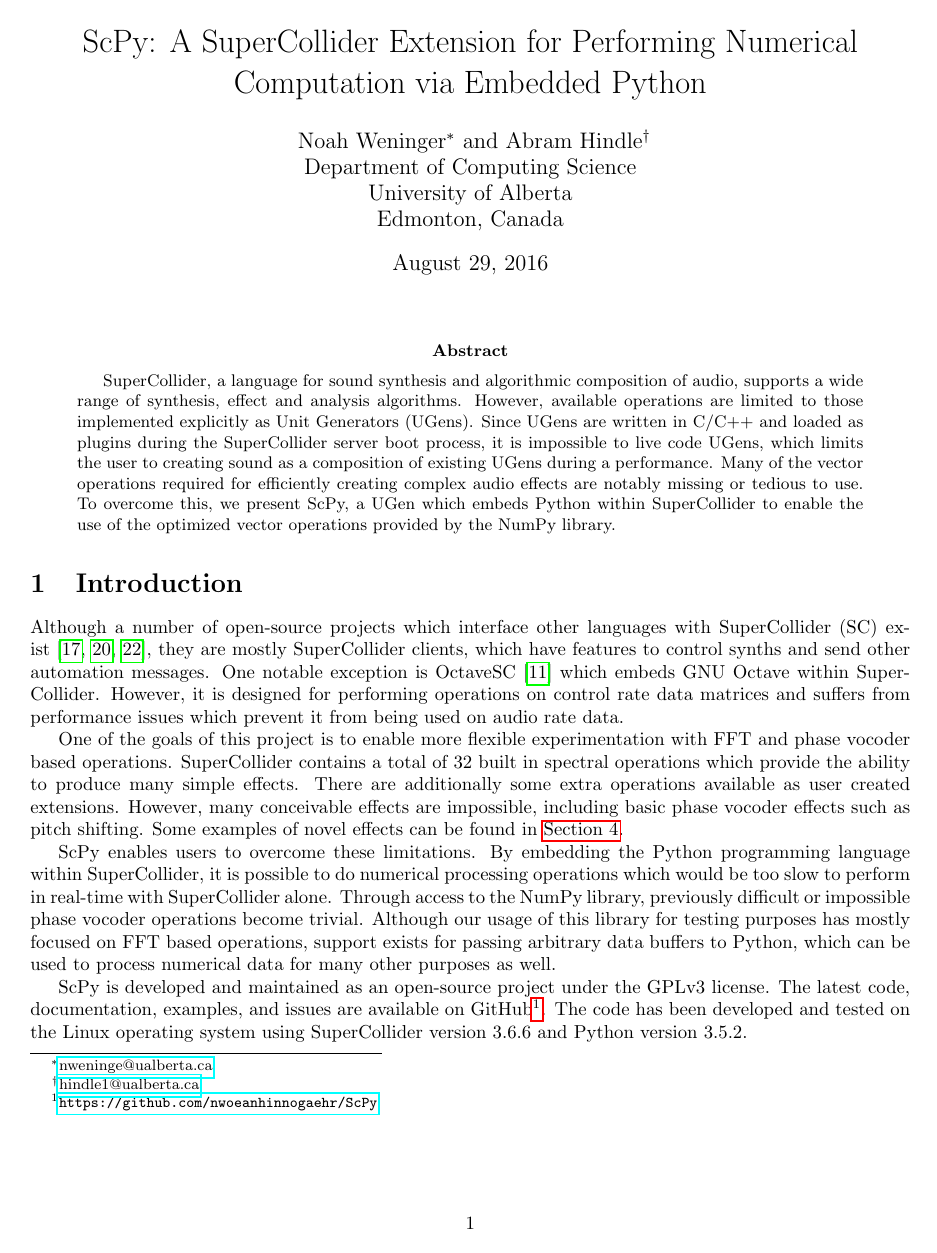
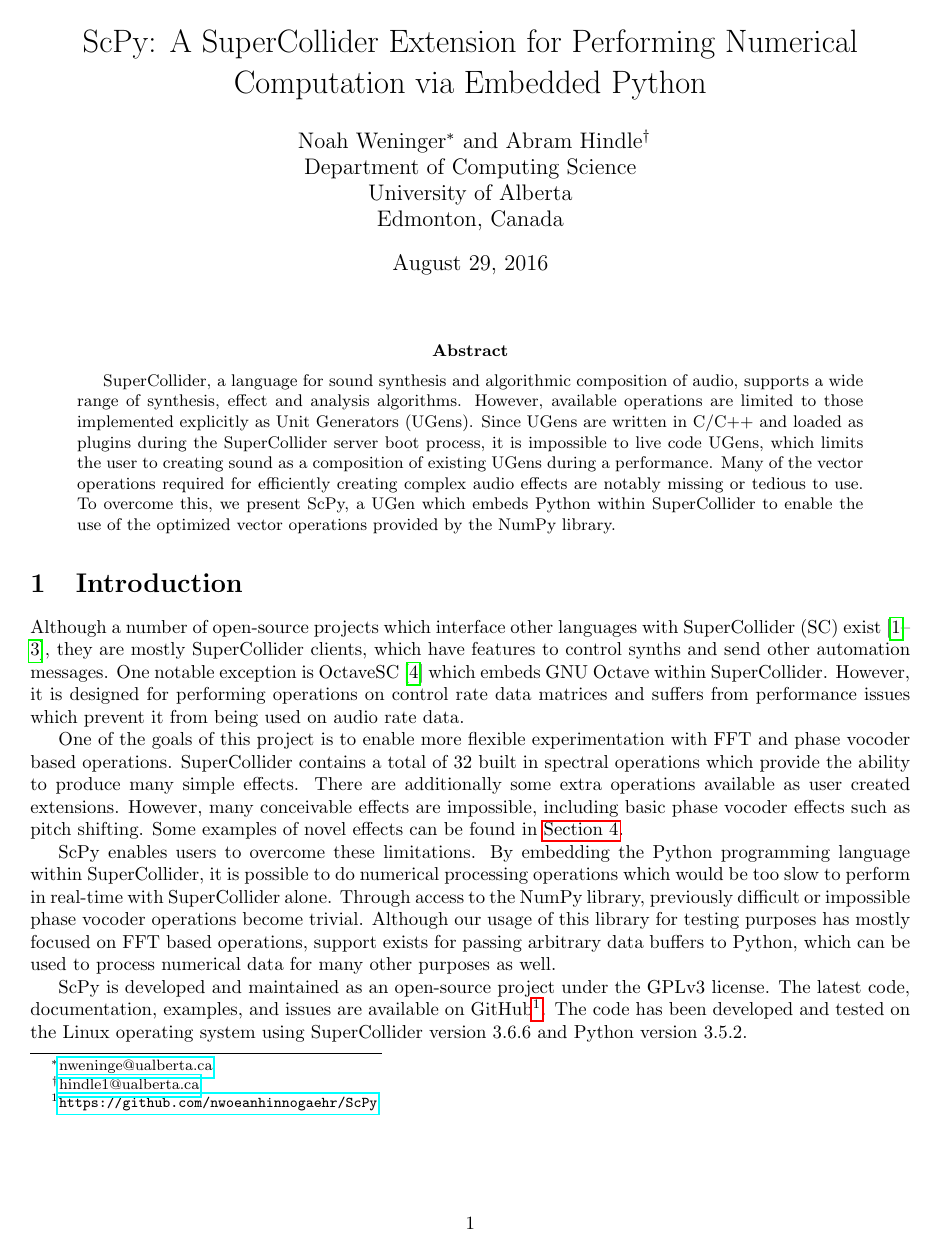
Before and after one commit to nwoeanhinnogaehr/ScPy, a LaTeX paper (doc/paper.tex): page 1 of 9. Compiled offline with pdfLaTeX; a LaTeX package or settings file that is missing is left out.

Commit message:
nicer bib format

```diff
--- a/doc/paper.tex
+++ b/doc/paper.tex
@@ -6,7 +6,7 @@
 \usepackage{hyperref}
 \usepackage{listings}
 \usepackage{minted}
-\usepackage[style=numeric-comp]{biblatex}
+\usepackage[style=nature]{biblatex}
 \usepackage{booktabs}
 \usepackage{tikz}
 \usepackage{tkz-kiviat}
```
Also changed, not shown: doc/paper.pdf.
